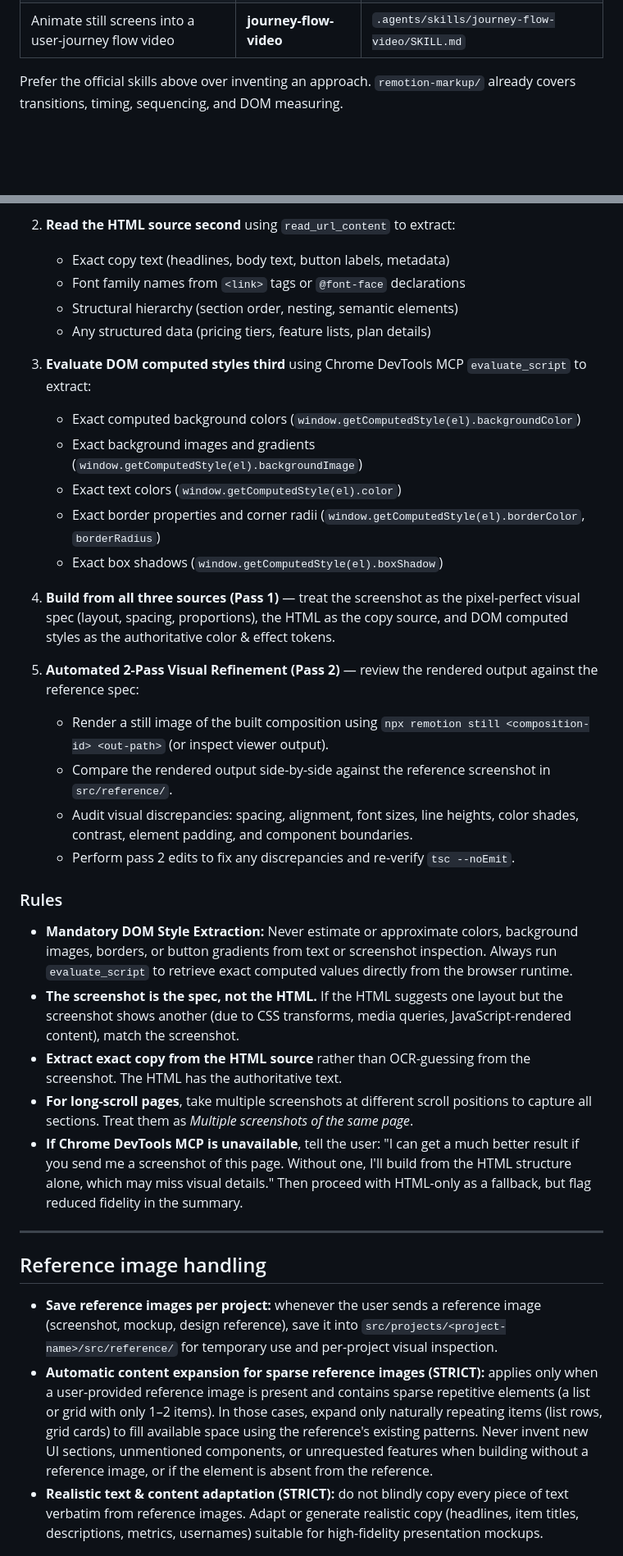
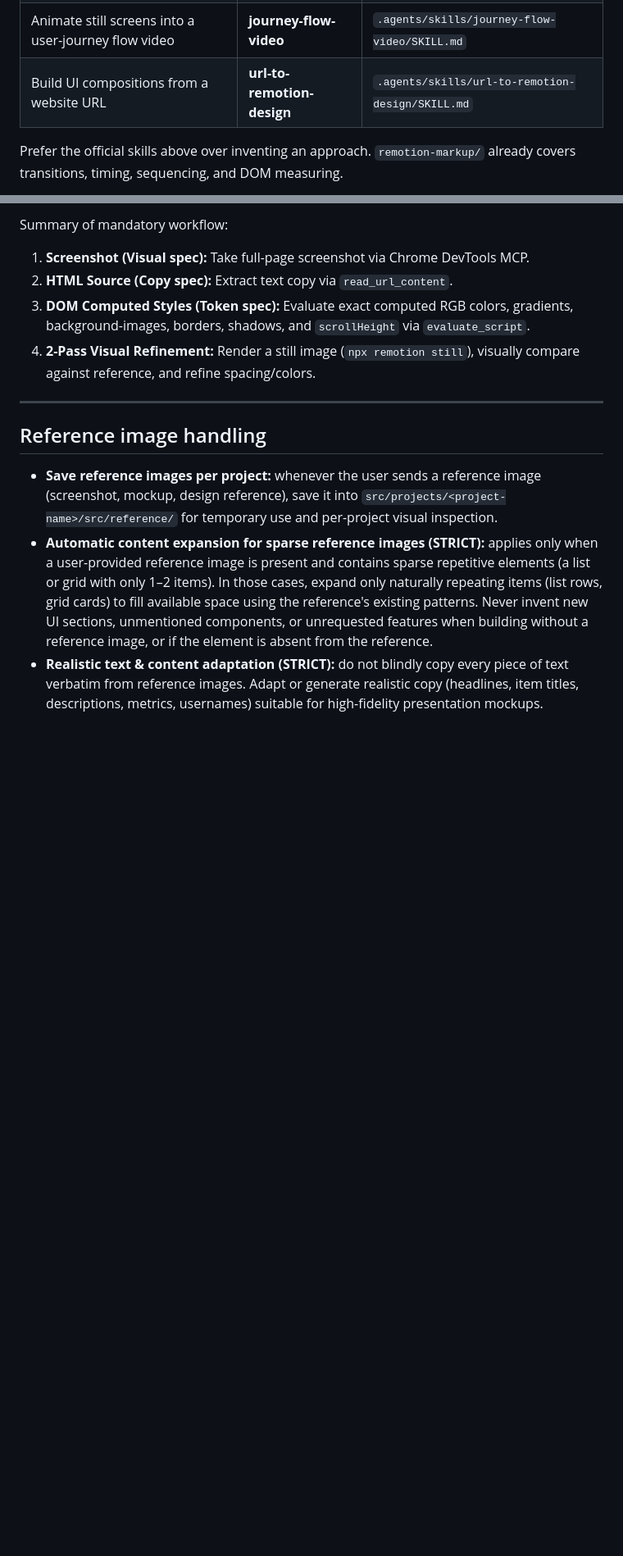
Before and after one commit to asifakhtar98/figma-remotion-studio-agent, a Markdown page: AGENTS.md, 2 parts joined by grey strips. Shown at 82% size. Drawn GitHub-style; blank space fills up the shorter version.

Commit message:
feat(skills): add dedicated url-to-remotion-design skill and keep AGENTS.md thin

```diff
--- a/AGENTS.md
+++ b/AGENTS.md
@@ -32,6 +32,7 @@ This project ships official Remotion skills at `.agents/skills/`.
 | Work with Remotion Studio (preview, hot-reload) | **remotion-studio** | `.agents/skills/remotion-studio/SKILL.md` |
 | Look up any Remotion API you are unsure about | **remotion-docs** | `.agents/skills/remotion-docs/SKILL.md` |
 | Animate still screens into a user-journey flow video | **journey-flow-video** | `.agents/skills/journey-flow-video/SKILL.md` |
+| Build UI compositions from a website URL | **url-to-remotion-design** | `.agents/skills/url-to-remotion-design/SKILL.md` |
 
 Prefer the official skills above over inventing an approach. `remotion-markup/` already covers transitions, timing, sequencing, and DOM measuring.
 
@@ -189,31 +172,8 @@ All three sources are required. None alone is sufficient.
-2. **Read the HTML source second** using `read_url_content` to extract:
-   - Exact copy text (headlines, body text, button labels, metadata)
-   - Font family names from `<link>` tags or `@font-face` declarations
-   - Structural hierarchy (section order, nesting, semantic elements)
-   - Any structured data (pricing tiers, feature lists, plan details)
-
-3. **Evaluate DOM computed styles third** using Chrome DevTools MCP `evaluate_script` to extract:
-   - Exact computed background colors (`window.getComputedStyle(el).backgroundColor`)
-   - Exact background images and gradients (`window.getComputedStyle(el).backgroundImage`)
-   - Exact text colors (`window.getComputedStyle(el).color`)
-   - Exact border properties and corner radii (`window.getComputedStyle(el).borderColor`, `borderRadius`)
-   - Exact box shadows (`window.getComputedStyle(el).boxShadow`)
-
-4. **Build from all three sources (Pass 1)** — treat the screenshot as the pixel-perfect visual spec (layout, spacing, proportions), the HTML as the copy source, and DOM computed styles as the authoritative color & effect tokens.
-
-5. **Automated 2-Pass Visual Refinement (Pass 2)** — review the rendered output against the reference spec:
-   - Render a still image of the built composition using `npx remotion still <composition-id> <out-path>` (or inspect viewer output).
-   - Compare the rendered output side-by-side against the reference screenshot in `src/reference/`.
-   - Audit visual discrepancies: spacing, alignment, font sizes, line heights, color shades, contrast, element padding, and component boundaries.
-   - Perform pass 2 edits to fix any discrepancies and re-verify `tsc --noEmit`.
-
-### Rules
-
-- **Mandatory DOM Style Extraction:** Never estimate or approximate colors, background images, borders, or button gradients from text or screenshot inspection. Always run `evaluate_script` to retrieve exact computed values directly from the browser runtime.
-- **The screenshot is the spec, not the HTML.** If the HTML suggests one layout but the screenshot shows another (due to CSS transforms, media queries, JavaScript-rendered content), match the screenshot.
-- **Extract exact copy from the HTML source** rather than OCR-guessing from the screenshot. The HTML has the authoritative text.
-- **For long-scroll pages**, take multiple screenshots at different scroll positions to capture all sections. Treat them as *Multiple screenshots of the same page*.
-- **If Chrome DevTools MCP is unavailable**, tell the user: "I can get a much better result if you send me a screenshot of this page. Without one, I'll build from the HTML structure alone, which may miss visual details." Then proceed with HTML-only as a fallback, but flag reduced fidelity in the summary.
+Summary of mandatory workflow:
+1. **Screenshot (Visual spec):** Take full-page screenshot via Chrome DevTools MCP.
+2. **HTML Source (Copy spec):** Extract text copy via `read_url_content`.
+3. **DOM Computed Styles (Token spec):** Evaluate exact computed RGB colors, gradients, background-images, borders, shadows, and `scrollHeight` via `evaluate_script`.
+4. **2-Pass Visual Refinement:** Render a still image (`npx remotion still`), visually compare against reference, and refine spacing/colors.
 
 ---
 
```
Also changed, not shown: other parts of AGENTS.md (+2 -20 lines), 1 other file.
